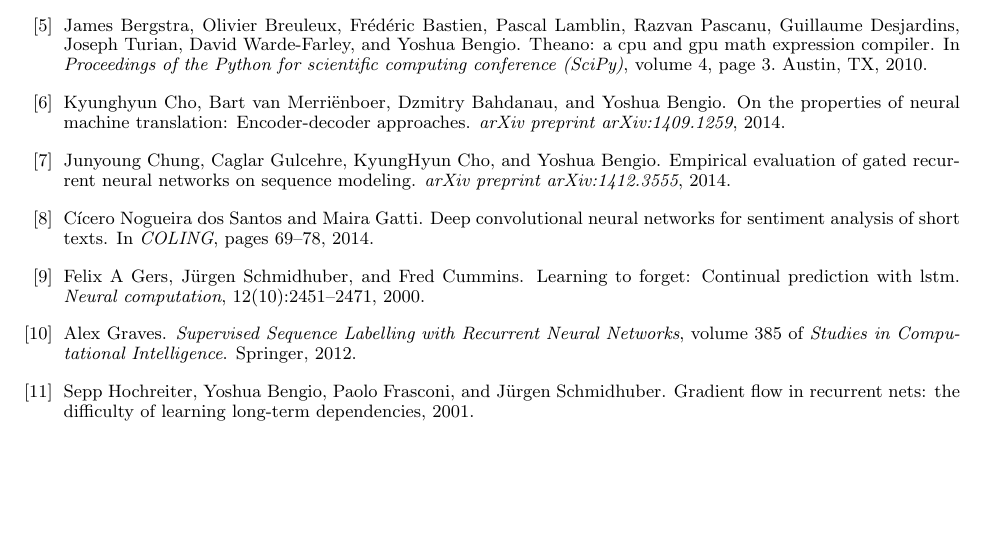
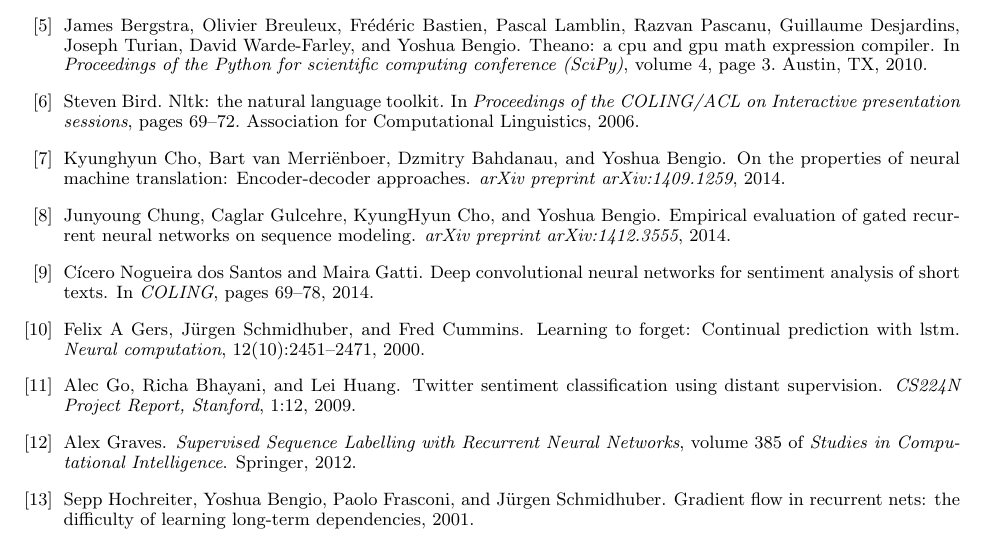
Before and after one commit to pdsujnow/deep-learning, a LaTeX document (report/main.tex, which reads report/ref.bib): part of page 8 of 9, cut so that both start at the same text, the shorter picture padded with empty space. Compiled offline with pdfLaTeX.

Commit message:
Add report ref for packages.

```diff
--- a/report/ref.bib
+++ b/report/ref.bib
@@ -56,6 +56,24 @@
   author={Abadi, Mart{\i}n and Agarwal, Ashish and Barham, Paul and Brevdo, Eugene and Chen, Zhifeng and Citro, Craig and Corrado, Greg S and Davis, Andy and Dean, Jeffrey and Devin, Matthieu and others},
   journal={arXiv preprint arXiv:1603.04467},
   year={2016}
+}
+
+@article{go2009,
+  title={Twitter sentiment classification using distant supervision},
+  author={Go, Alec and Bhayani, Richa and Huang, Lei},
+  journal={CS224N Project Report, Stanford},
+  volume={1},
+  pages={12},
+  year={2009}
+}
+
+@inproceedings{bird2006,
+  title={NLTK: the natural language toolkit},
+  author={Bird, Steven},
+  booktitle={Proceedings of the COLING/ACL on Interactive presentation sessions},
+  pages={69--72},
+  year={2006},
+  organization={Association for Computational Linguistics}
 }
 
 //////////////////////// RNN //////////////////////////////
```
Also changed, not shown: report/text/cnn.tex (+2 -2 lines), report/main.pdf.
